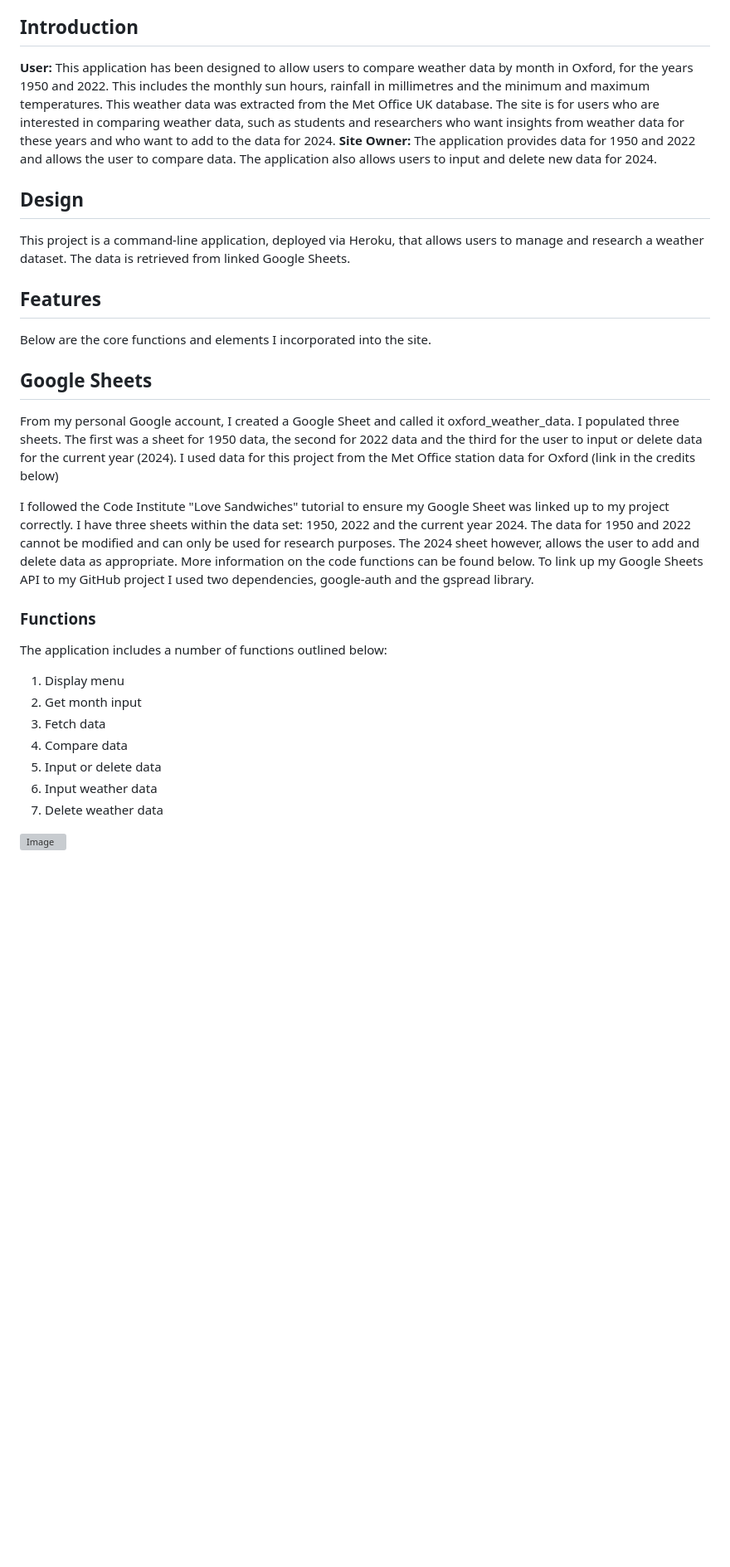
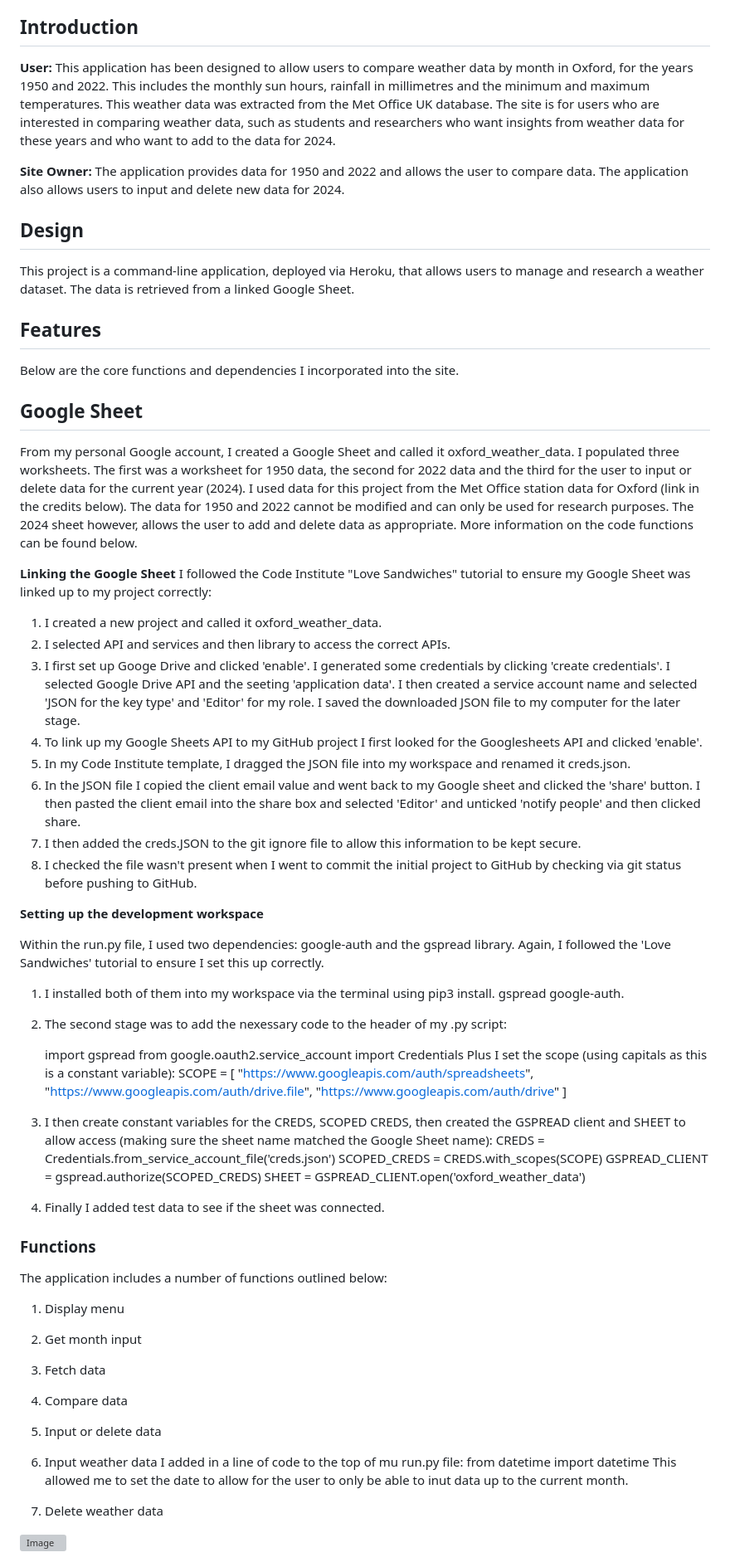
Before and after one commit to Katherine-Holland/Oxford-Weather-Data, a Markdown page: README.md, the part around one of its changes. Shown at 83% size. GitHub-like rendering; blank space fills up the shorter version; grey boxes are pictures that could not be loaded.

Commit message:
Add Google Sheet walkthrough to my README file

```diff
--- a/README.md
+++ b/README.md
@@ -18,22 +18,56 @@ Contents
 ## Introduction
 
 **User:**
-This application has been designed to allow users to compare weather data by month in Oxford, for the years 1950 and 2022. This includes the monthly sun hours, rainfall in millimetres and the minimum and maximum temperatures. This weather data was extracted from the Met Office UK database. The site is for users who are interested in comparing weather data, such as students and researchers who want insights from weather data for these years and who want to add to the data for 2024.
+This application has been designed to allow users to compare weather data by month in Oxford, for the years 1950 and 2022. This includes the monthly sun hours, rainfall in millimetres and the minimum and maximum temperatures.
+This weather data was extracted from the Met Office UK database.
+The site is for users who are interested in comparing weather data, such as students and researchers who want insights from weather data for these years and who want to add to the data for 2024.
+
 **Site Owner:**
 The application provides data for 1950 and 2022 and allows the user to compare data. The application also allows users to input and delete new data for 2024.
 
 ## Design
-This project is a command-line application, deployed via Heroku, that allows users to manage and research a weather dataset. The data is retrieved from linked Google Sheets.
+This project is a command-line application, deployed via Heroku, that allows users to manage and research a weather dataset. The data is retrieved from a linked Google Sheet.
 
 ## Features
-Below are the core functions and elements I incorporated into the site.
+Below are the core functions and dependencies I incorporated into the site.
 
-## Google Sheets
-From my personal Google account, I created a Google Sheet and called it oxford_weather_data. I populated three sheets. The first was a sheet for 1950 data, the second for 2022 data and the third for the user to input or delete data for the current year (2024).
-I used data for this project from the Met Office station data for Oxford (link in the credits below)
+## Google Sheet
+From my personal Google account, I created a Google Sheet and called it oxford_weather_data. I populated three worksheets. The first was a worksheet for 1950 data, the second for 2022 data and the third for the user to input or delete data for the current year (2024). I used data for this project from the Met Office station data for Oxford (link in the credits below).
+The data for 1950 and 2022 cannot be modified and can only be used for research purposes. The 2024 sheet however, allows the user to add and delete data as appropriate. More information on the code functions can be found below.
 
-I followed the Code Institute "Love Sandwiches" tutorial to ensure my Google Sheet was linked up to my project correctly. I have three sheets within the data set: 1950, 2022 and the current year 2024. The data for 1950 and 2022 cannot be modified and can only be used for research purposes. The 2024 sheet however, allows the user to add and delete data as appropriate. More information on the code functions can be found below.
-To link up my Google Sheets API to my GitHub project I used two dependencies, google-auth and the gspread library.
+**Linking the Google Sheet**
+I followed the Code Institute "Love Sandwiches" tutorial to ensure my Google Sheet was linked up to my project correctly:
+1) I created a new project and called it oxford_weather_data.
+2) I selected API and services and then library to access the correct APIs.
+3) I first set up Googe Drive and clicked 'enable'. I generated some credentials by clicking 'create credentials'. I selected Google Drive API and the seeting 'application data'. I then created a service account name and selected 'JSON for the key type' and 'Editor' for my role. I saved the downloaded JSON file to my computer for the later stage.
+3) To link up my Google Sheets API to my GitHub project I first looked for the Googlesheets API and clicked 'enable'.
+4) In my Code Institute template, I dragged the JSON file into my workspace and renamed it creds.json.
+5) In the JSON file I copied the client email value and went back to my Google sheet and clicked the 'share' button. I then pasted the client email into the share box and selected 'Editor' and unticked 'notify people' and then clicked share.
+6) I then added the creds.JSON to the git ignore file to allow this information to be kept secure.
+7) I checked the file wasn't present when I went to commit the initial project to GitHub by checking via git status before pushing to GitHub.
+
+**Setting up the development workspace**
+
+Within the run.py file, I used two dependencies: google-auth and the gspread library. Again, I followed the 'Love Sandwiches' tutorial to ensure I set this up correctly.
+1) I installed both of them into my workspace via the terminal using pip3 install. gspread google-auth.
+2) The second stage was to add the nexessary code to the header of my .py script:
+
+   import gspread
+   from google.oauth2.service_account import Credentials
+Plus I set the scope (using capitals as this is a constant variable):
+SCOPE = [
+    "https://www.googleapis.com/auth/spreadsheets",
+    "https://www.googleapis.com/auth/drive.file",
+    "https://www.googleapis.com/auth/drive"
+    ]
+
+3) I then create constant variables for the CREDS, SCOPED CREDS, then created the GSPREAD client and SHEET to allow access (making sure the sheet name matched the Google Sheet name):
+CREDS = Credentials.from_service_account_file('creds.json')
+SCOPED_CREDS = CREDS.with_scopes(SCOPE)
+GSPREAD_CLIENT = gspread.authorize(SCOPED_CREDS)
+SHEET = GSPREAD_CLIENT.open('oxford_weather_data')
+
+4) Finally I added test data to see if the sheet was connected.
 
 ### Functions
 The application includes a number of functions outlined below:
@@ -42,7 +76,12 @@ The application includes a number of functions outlined below:
 3. Fetch data
 4. Compare data
 5. Input or delete data
+
 6. Input weather data
+I added in a line of code to the top of mu run.py file:
+from datetime import datetime
+This allowed me to set the date to allow for the user to only be able to inut data up to the current month.
+
 7. Delete weather data
 
 ![Image]()
```
Also changed, not shown: other parts of README.md (+3 -2 lines).
